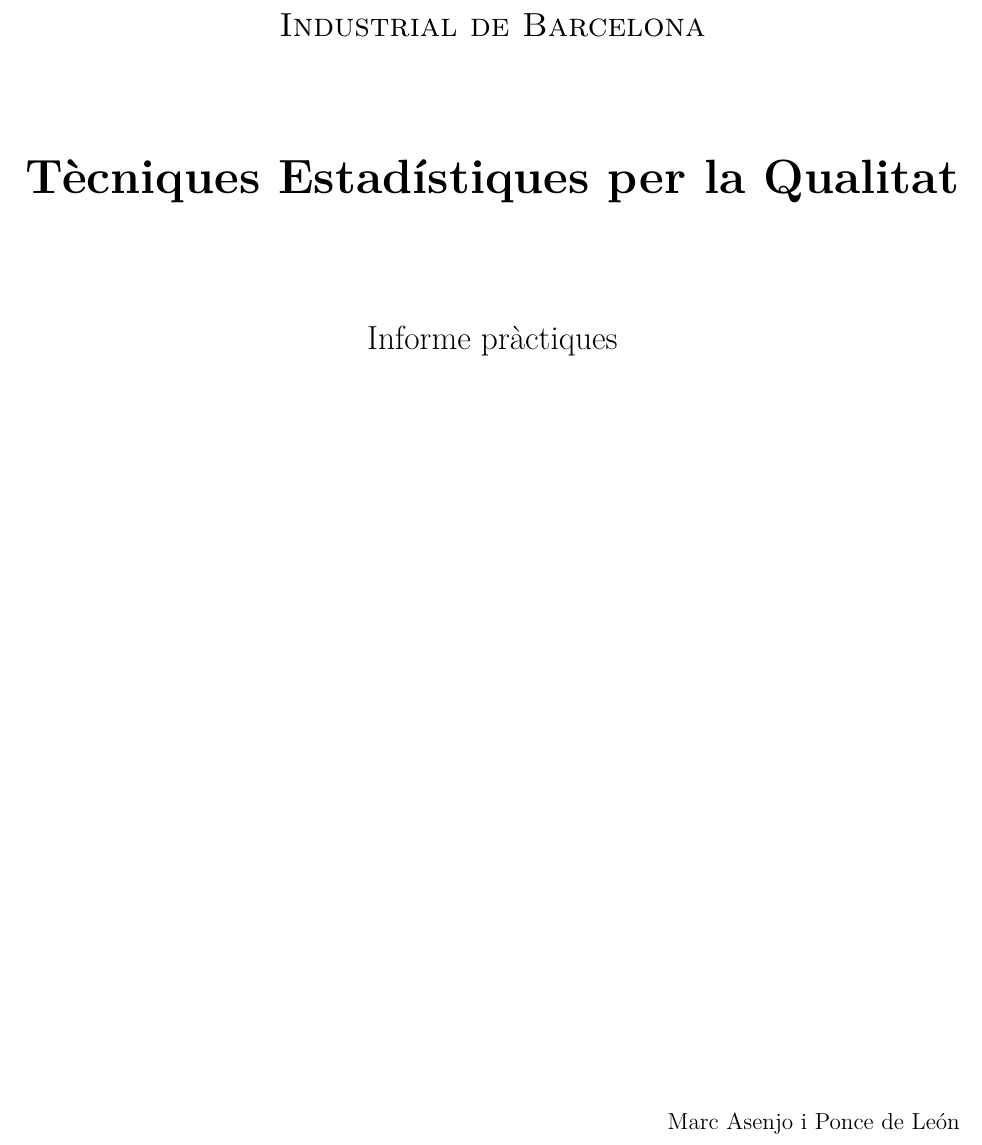
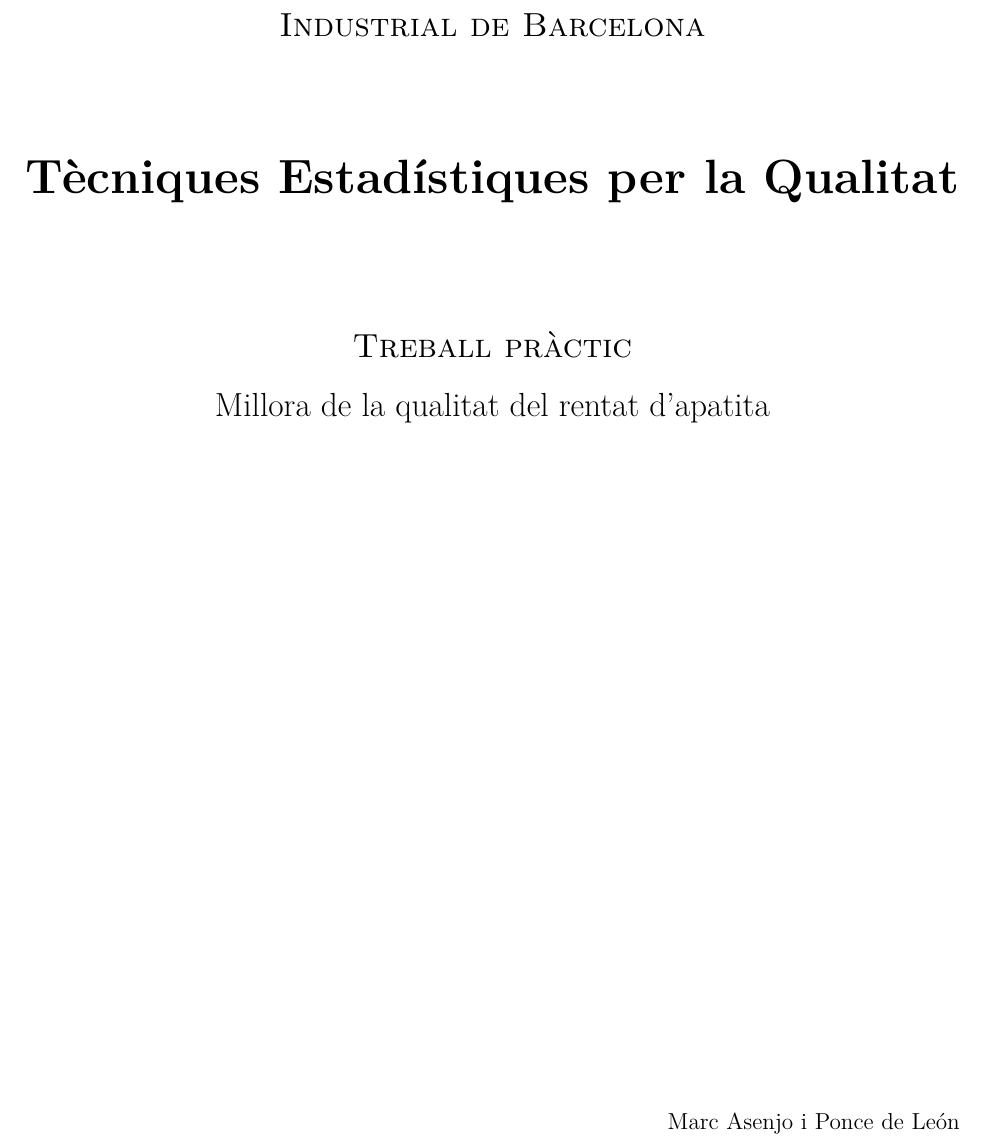
Before and after one commit to jmigual/ETSEIB-TEQ-Treball, a LaTeX document (LaTex/document.tex): part of page 1 of 7, cut so that both start at the same text. Compiled offline with XeLaTeX.

Commit message:
Fixed title

```diff
--- a/LaTex/document.tex
+++ b/LaTex/document.tex
@@ -39,7 +39,7 @@
 	\par\vspace{2cm}
 	\textbf{\Huge Tècniques Estadístiques per la Qualitat}
 	\par\vspace{2cm}
-	{\LARGE Informe pràctiques}
+	{\LARGE \textsc{Treball pràctic} \\[1em] Millora de la qualitat del rentat d'apatita}
 	\vfill
 	\begin{flushright}
 		\large
```
